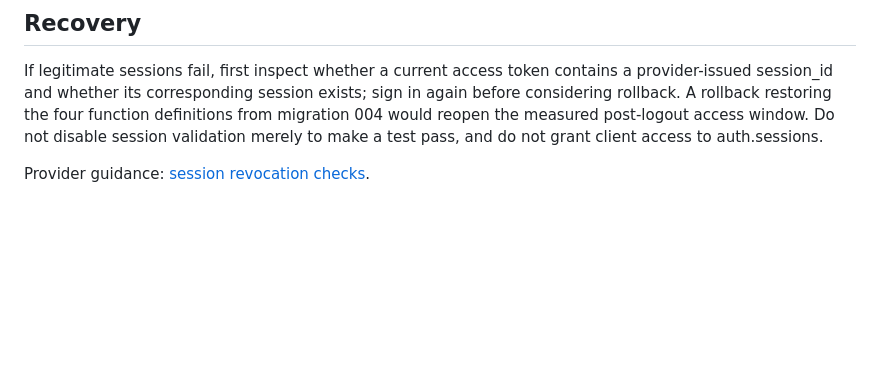
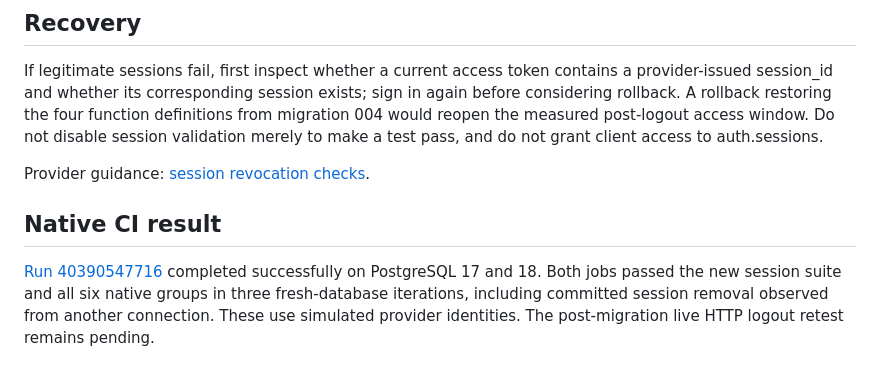
Before and after one commit to Zax1eref/FollowKit, a Markdown page: docs/session-revocation.md, the part around the change. GitHub-like rendering; blank space fills up the shorter version.

Commit message:
Record passing PostgreSQL 17 and 18 session-revocation CI

```diff
--- a/docs/session-revocation.md
+++ b/docs/session-revocation.md
@@ -33,3 +33,8 @@ Afterward, rerun two-account read/write checks with fresh sessions to confirm no
 If legitimate sessions fail, first inspect whether a current access token contains a provider-issued session_id and whether its corresponding session exists; sign in again before considering rollback. A rollback restoring the four function definitions from migration 004 would reopen the measured post-logout access window. Do not disable session validation merely to make a test pass, and do not grant client access to auth.sessions.
 
 Provider guidance: [session revocation checks](https://supabase.com/docs/guides/auth/sessions#how-to-ensure-an-access-token-jwt-cannot-be-used-after-a-user-signs-out).
+
+
+## Native CI result
+
+[Run 40390547716](https://github.com/Zax1eref/FollowKit/actions/runs/40390547716) completed successfully on PostgreSQL 17 and 18. Both jobs passed the new session suite and all six native groups in three fresh-database iterations, including committed session removal observed from another connection. These use simulated provider identities. The post-migration live HTTP logout retest remains pending.
```
